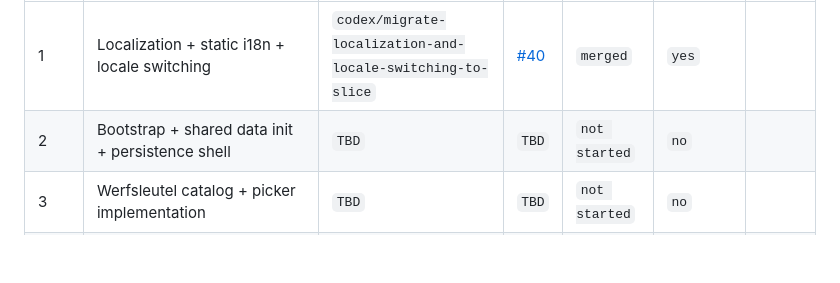
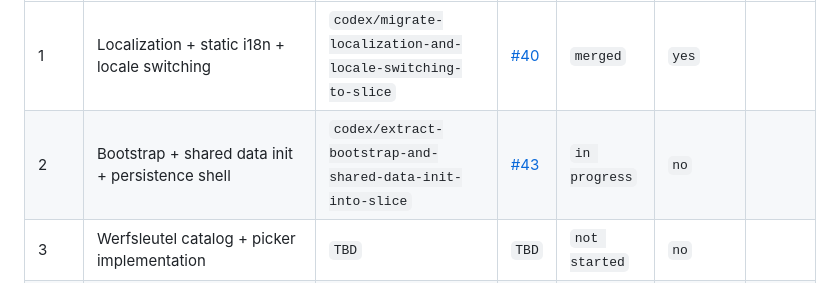
Before and after one commit to bindinc/kiwi, a Markdown page: plan/app-js-to-slices-checklist.md, the part around the change. Drawn GitHub-style; blank space fills up the shorter version.

Commit message:
docs: mark checklist item 2 as in progress with PR #43

```diff
--- a/plan/app-js-to-slices-checklist.md
+++ b/plan/app-js-to-slices-checklist.md
@@ -35,7 +35,7 @@
 | Item | Domain | Branch | PR | PR status | Merged into main | Notes |
 | --- | --- | --- | --- | --- | --- | --- |
 | 1 | Localization + static i18n + locale switching | `codex/migrate-localization-and-locale-switching-to-slice` | [#40](https://github.com/bindinc/kiwi/pull/40) | `merged` | `yes` |  |
-| 2 | Bootstrap + shared data init + persistence shell | `TBD` | `TBD` | `not started` | `no` |  |
+| 2 | Bootstrap + shared data init + persistence shell | `codex/extract-bootstrap-and-shared-data-init-into-slice` | [#43](https://github.com/bindinc/kiwi/pull/43) | `in progress` | `no` |  |
 | 3 | Werfsleutel catalog + picker implementation | `TBD` | `TBD` | `not started` | `no` |  |
 | 4 | Subscription role forms + duplicate guard + person role selection | `TBD` | `TBD` | `not started` | `no` |  |
 | 5 | Customer search + results + pagination | `TBD` | `TBD` | `not started` | `no` |  |
```
